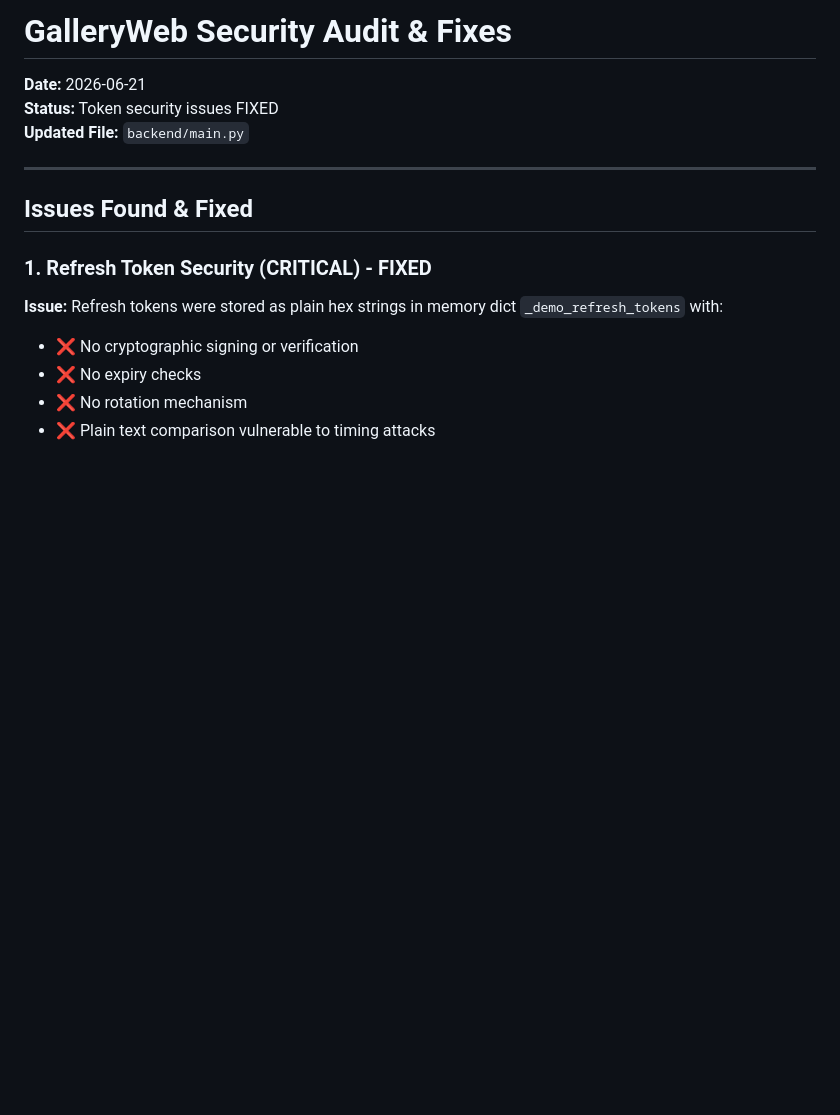
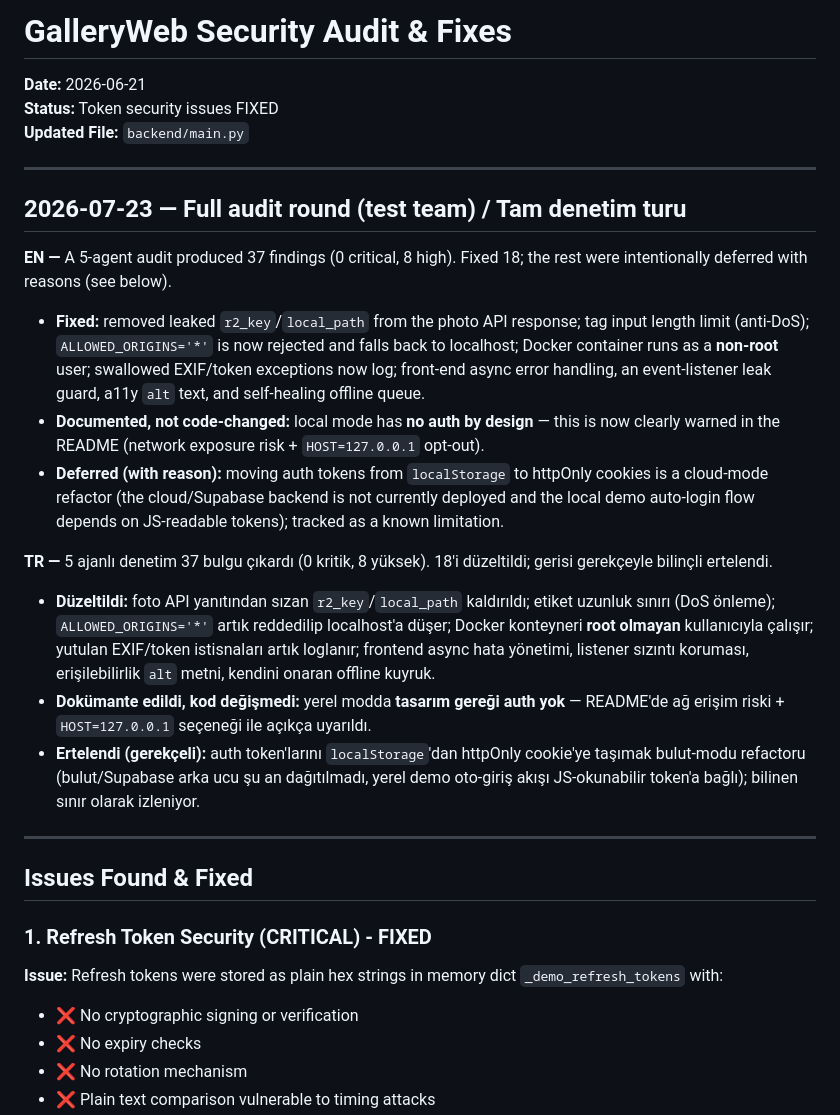
Before and after one commit to ihsandeniz/galleryweb, a Markdown page: SECURITY_AUDIT.md, the part around the change. Drawn GitHub-style; blank space fills up the shorter version.

Commit message:
docs: 07-23 güvenlik denetimi + çift dilli (TR/EN) ağ güvenlik notu
- README "Security & privacy": yerel mod auth-yok uyarısına TR karşılığı eklendi
- SECURITY_AUDIT.md: 2026-07-23 tam denetim turu kaydı (18 fix + gerekçeli ertelemeler),
  İngilizce + Türkçe özet

Co-Authored-By: Claude Opus 4.8 (1M context) <noreply@anthropic.com>

```diff
--- a/SECURITY_AUDIT.md
+++ b/SECURITY_AUDIT.md
@@ -3,6 +3,37 @@
 **Date:** 2026-06-21
 **Status:** Token security issues FIXED
 **Updated File:** `backend/main.py`
+
+---
+
+## 2026-07-23 — Full audit round (test team) / Tam denetim turu
+
+**EN —** A 5-agent audit produced 37 findings (0 critical, 8 high). Fixed 18; the rest were
+intentionally deferred with reasons (see below).
+
+- **Fixed:** removed leaked `r2_key`/`local_path` from the photo API response; tag input length
+  limit (anti-DoS); `ALLOWED_ORIGINS='*'` is now rejected and falls back to localhost; Docker
+  container runs as a **non-root** user; swallowed EXIF/token exceptions now log; front-end async
+  error handling, an event-listener leak guard, a11y `alt` text, and self-healing offline queue.
+- **Documented, not code-changed:** local mode has **no auth by design** — this is now clearly
+  warned in the README (network exposure risk + `HOST=127.0.0.1` opt-out).
+- **Deferred (with reason):** moving auth tokens from `localStorage` to httpOnly cookies is a
+  cloud-mode refactor (the cloud/Supabase backend is not currently deployed and the local demo
+  auto-login flow depends on JS-readable tokens); tracked as a known limitation.
+
+**TR —** 5 ajanlı denetim 37 bulgu çıkardı (0 kritik, 8 yüksek). 18'i düzeltildi; gerisi
+gerekçeyle bilinçli ertelendi.
+
+- **Düzeltildi:** foto API yanıtından sızan `r2_key`/`local_path` kaldırıldı; etiket uzunluk sınırı
+  (DoS önleme); `ALLOWED_ORIGINS='*'` artık reddedilip localhost'a düşer; Docker konteyneri
+  **root olmayan** kullanıcıyla çalışır; yutulan EXIF/token istisnaları artık loglanır; frontend
+  async hata yönetimi, listener sızıntı koruması, erişilebilirlik `alt` metni, kendini onaran
+  offline kuyruk.
+- **Dokümante edildi, kod değişmedi:** yerel modda **tasarım gereği auth yok** — README'de ağ
+  erişim riski + `HOST=127.0.0.1` seçeneği ile açıkça uyarıldı.
+- **Ertelendi (gerekçeli):** auth token'larını `localStorage`'dan httpOnly cookie'ye taşımak
+  bulut-modu refactoru (bulut/Supabase arka ucu şu an dağıtılmadı, yerel demo oto-giriş akışı
+  JS-okunabilir token'a bağlı); bilinen sınır olarak izleniyor.
 
 ---
 
```
Also changed, not shown: README.md (+3 -0 lines).
